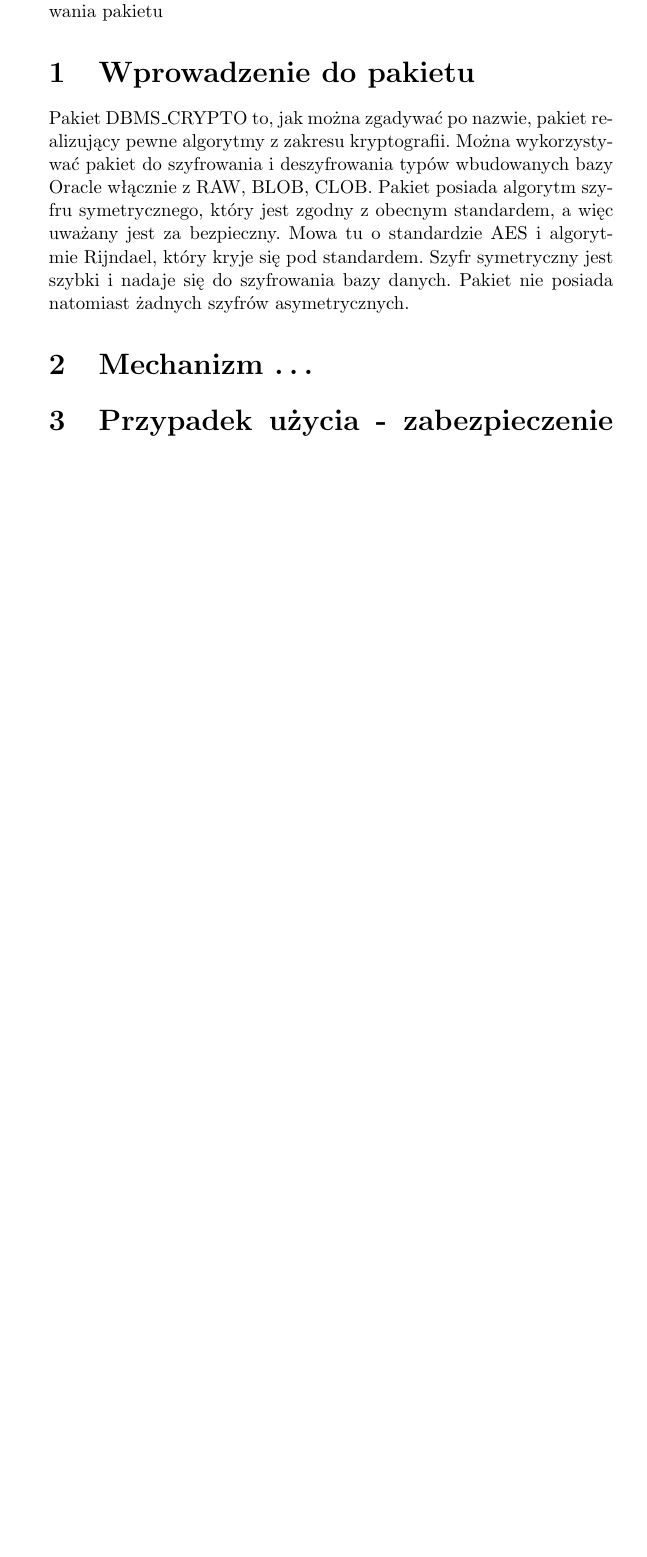
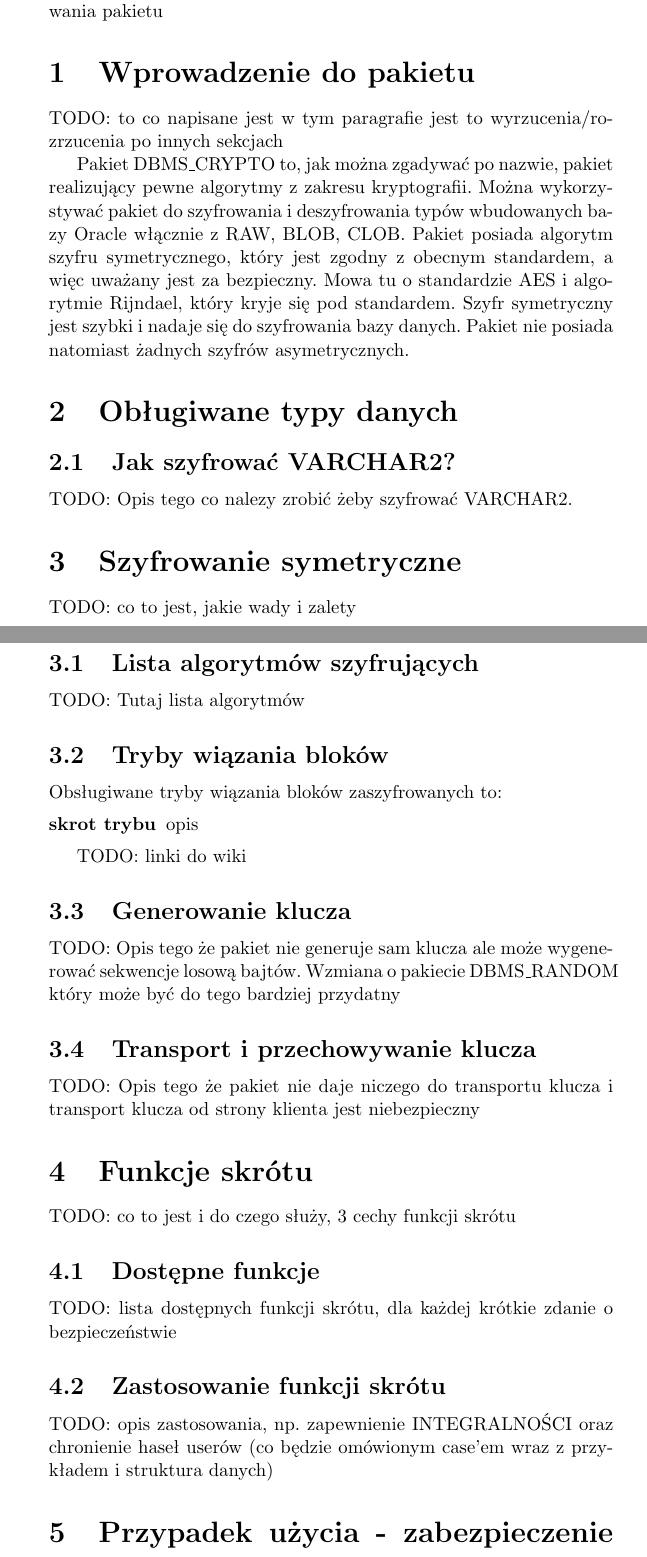
Before and after one commit to marmon/Essay-DBMS-CRYPTO, a LaTeX document (document.tex): part of page 1 of 2 before the commit and two parts of pages 1 and 2 of 3 after it, the two joined at a grey line, cut so that both start at the same text, the shorter picture padded with empty space. Compiled offline with pdfLaTeX.

Commit message:
Dodałem nagłówki sekcji, które prawdopodobnie będą wystarczające do napisania tego eseju. Pod każdnym nagłówkiem jest TODO opisujące jak to widzę.

```diff
--- a/document.tex
+++ b/document.tex
@@ -23,8 +23,11 @@
 pokazuje widzę w praktyce na podstawie realnege przypadku zastosowania pakietu}
 
 \section{Wprowadzenie do pakietu}
-Pakiet DBMS\_CRYPTO to, jak można zgadywać po nazwie, pakiet realizujący pewne
-algorytmy z zakresu kryptografii. Można wykorzystywać pakiet do szyfrowania i
+TODO: to co napisane jest w tym paragrafie jest to wyrzucenia/rozrzucenia po
+innych sekcjach
+
+ Pakiet DBMS\_CRYPTO to, jak można zgadywać po nazwie, pakiet
+realizujący pewne algorytmy z zakresu kryptografii. Można wykorzystywać pakiet do szyfrowania i
 deszyfrowania typów wbudowanych bazy Oracle włącznie z RAW, BLOB, CLOB. Pakiet
 posiada algorytm szyfru symetrycznego, który jest zgodny z obecnym standardem, a
 więc uważany jest za bezpieczny. Mowa tu o standardzie AES i algorytmie
@@ -32,8 +35,47 @@ Rijndael, który kryje się pod standardem. Szyfr symetryczny jest szybki i nada
 się do szyfrowania bazy danych. Pakiet nie posiada natomiast żadnych szyfrów
 asymetrycznych.
 
+\section{Obługiwane typy danych}
 
-\section{Mechanizm \ldots}
+\subsection{Jak szyfrować VARCHAR2?}
+TODO: Opis tego co nalezy zrobić żeby szyfrować VARCHAR2.
+
+\section{Szyfrowanie symetryczne}
+TODO: co to jest, jakie wady i zalety
+
+
+
+\subsection{Lista algorytmów szyfrujących}
+TODO: Tutaj lista algorytmów
+
+\subsection{Tryby wiązania bloków}
+Obsługiwane tryby wiązania bloków zaszyfrowanych to:
+\begin{description}
+\item[skrot trybu] opis
+\end{description}
+
+TODO: linki do wiki
+
+\subsection{Generowanie klucza}
+TODO: Opis tego że pakiet nie generuje sam klucza ale może wygenerować sekwencje
+ losową bajtów. Wzmiana o pakiecie DBMS\_RANDOM który może być do tego bardziej
+ przydatny
+
+\subsection{Transport i przechowywanie klucza}
+TODO: Opis tego że pakiet nie daje niczego do transportu klucza i transport
+klucza od strony klienta jest niebezpieczny
+
+\section{Funkcje skrótu}
+TODO: co to jest i do czego służy, 3 cechy funkcji skrótu
+
+\subsection{Dostępne funkcje}
+TODO: lista dostępnych funkcji skrótu, dla każdej krótkie zdanie o
+bezpieczeństwie
+
+\subsection{Zastosowanie funkcji skrótu}
+TODO: opis zastosowania, np. zapewnienie INTEGRALNOŚCI oraz chronienie haseł
+userów (co będzie omówionym case'em wraz z przykładem i struktura danych)
+
 
 
 \section{Przypadek użycia - zabezpieczenie haseł użytkowników}
```
Also changed, not shown: document.tex (8 more changed lines).
